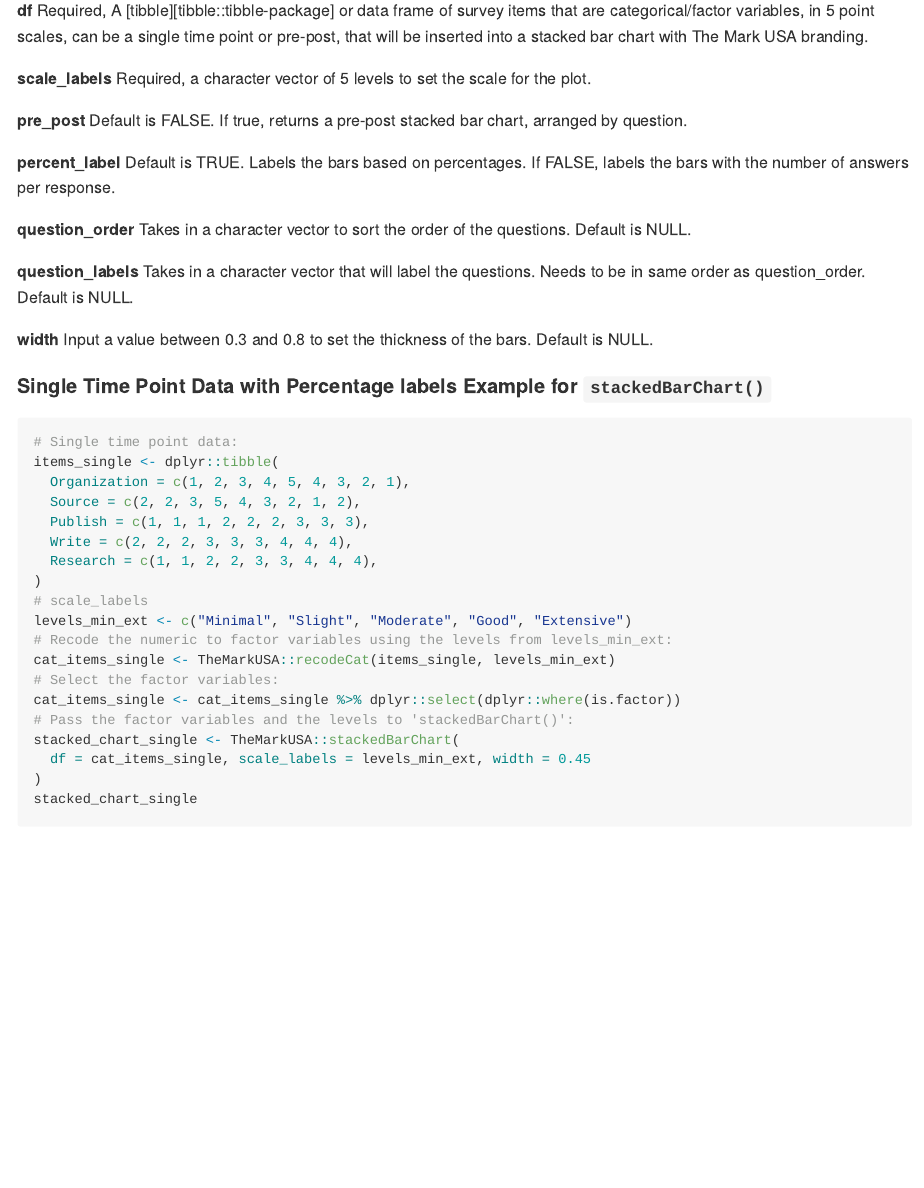
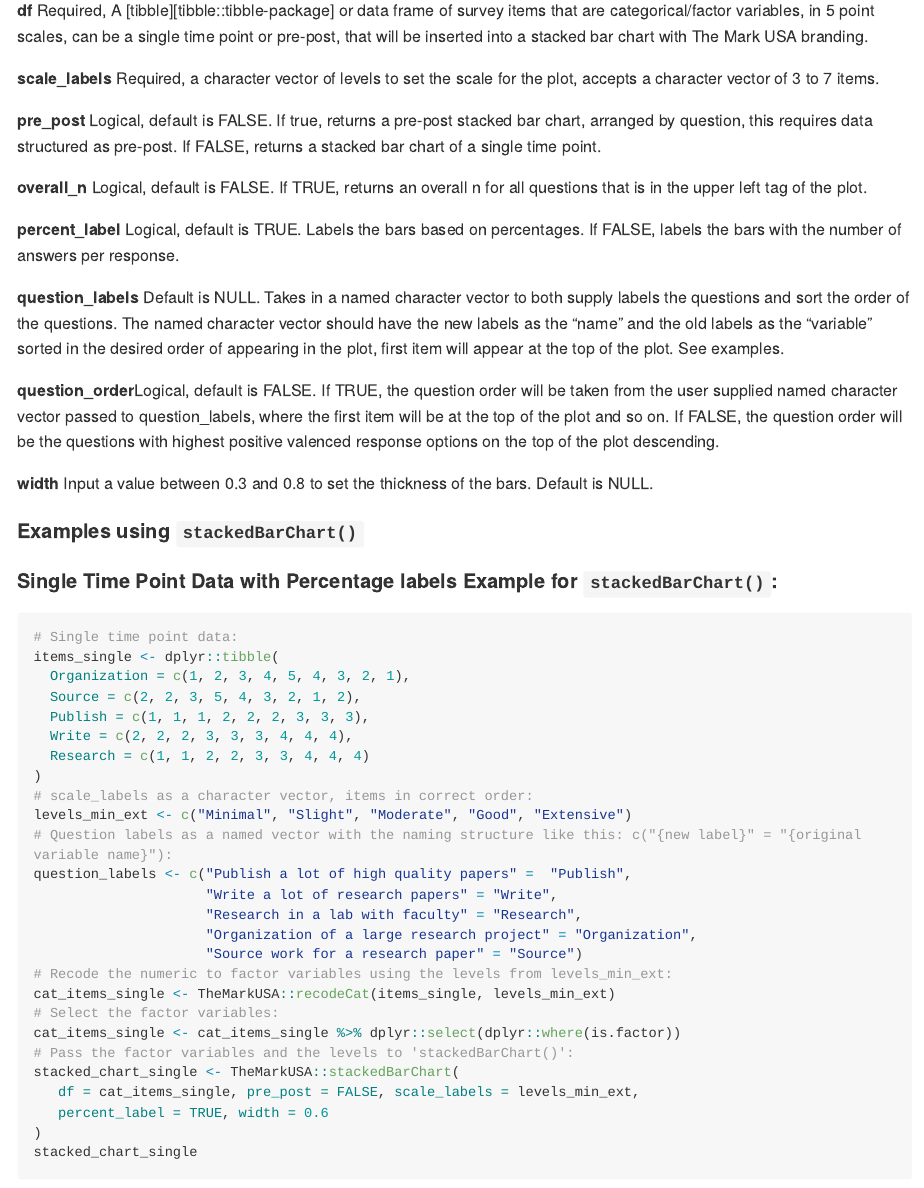
Before and after one commit to zwcrowley/blackstone, an R Markdown document (README.Rmd): the page in a window 1100 px wide, from 2110 px down. The pictures show the output file README.md that the author committed with the source, drawn offline in the style of GitHub; long lines of code are wrapped; badge pictures from the web are left out.

Commit message:
Updated readme and fixed stacked bar chart

````diff
--- a/README.Rmd
+++ b/README.Rmd
@@ -91,20 +91,25 @@ The user simply passes a data frame of all the items to be recoded with a charac
 
 **df** Required, A [tibble][tibble::tibble-package] or data frame of survey items that are categorical/factor variables, in 5 point scales, can be a single time point or pre-post, that will be inserted into a stacked bar chart with The Mark USA branding.
 
-**scale_labels** Required, a character vector of 5 levels to set the scale for the plot.
+**scale_labels** Required, a character vector of levels to set the scale for the plot, accepts a character vector of 3 to 7 items.
 
-**pre_post** Default is FALSE. If true, returns a pre-post stacked bar chart, arranged by question.
+**pre_post** Logical, default is FALSE. If true, returns a pre-post stacked bar chart, arranged by question, this requires data structured as pre-post. If FALSE, returns a stacked bar chart of a single time point.
 
-**percent_label** Default is TRUE. Labels the bars based on percentages. If FALSE, labels the bars with the number of answers per response.
+**overall_n** Logical, default is FALSE. If TRUE, returns an overall n for all questions that is in the upper left tag of the plot.
 
-**question_order** Takes in a character vector to sort the order of the questions. Default is NULL.
+**percent_label** Logical, default is TRUE. Labels the bars based on percentages. If FALSE, labels the bars with the number of answers per response.
 
-**question_labels** Takes in a character vector that will label the questions. Needs to be in same order as question_order. Default is NULL.
+**question_labels** Default is NULL. Takes in a named character vector to both supply labels the questions and sort the order of the questions.  The named character vector should have the new labels as the "name" and the old labels as the "variable" sorted in the desired order of appearing in the plot, first item will appear at the top of the plot. See examples.
+
+**question_order**Logical, default is FALSE. If TRUE, the question order will be taken from the user supplied named character vector passed to
+question_labels, where the first item will be at the top of the plot and so on. If FALSE, the question order will be the questions with highest
+positive valenced response options on the top of the plot descending.
 
 **width** Input a value between 0.3 and 0.8 to set the thickness of the bars. Default is NULL.
 
+#### **Examples using** `stackedBarChart()`
 
-#### Single Time Point Data with Percentage labels Example for `stackedBarChart()`
+#### Single Time Point Data with Percentage labels Example for `stackedBarChart()`:
 
 ```{r stackedBarChart_single}
 # Single time point data:
@@ -113,16 +118,23 @@ items_single <- dplyr::tibble(
   Source = c(2, 2, 3, 5, 4, 3, 2, 1, 2),
   Publish = c(1, 1, 1, 2, 2, 2, 3, 3, 3),
   Write = c(2, 2, 2, 3, 3, 3, 4, 4, 4),
-  Research = c(1, 1, 2, 2, 3, 3, 4, 4, 4),
+  Research = c(1, 1, 2, 2, 3, 3, 4, 4, 4)
 )
-# scale_labels
+# scale_labels as a character vector, items in correct order:
 levels_min_ext <- c("Minimal", "Slight", "Moderate", "Good", "Extensive")
+# Question labels as a named vector with the naming structure like this: c("{new label}" = "{original variable name}"):
+question_labels <- c("Publish a lot of high quality papers" =  "Publish",
+                     "Write a lot of research papers" = "Write",
+                     "Research in a lab with faculty" = "Research",
+                     "Organization of a large research project" = "Organization",
+                     "Source work for a research paper" = "Source")
 # Recode the numeric to factor variables using the levels from levels_min_ext:
 cat_items_single <- TheMarkUSA::recodeCat(items_single, levels_min_ext)
 # Select the factor variables:
 cat_items_single <- cat_items_single %>% dplyr::select(dplyr::where(is.factor))
 # Pass the factor variables and the levels to 'stackedBarChart()':
 stacked_chart_single <- TheMarkUSA::stackedBarChart(
-  df = cat_items_single, scale_labels = levels_min_ext, width = 0.45
+   df = cat_items_single, pre_post = FALSE, scale_labels = levels_min_ext,
+   percent_label = TRUE, width = 0.6
 )
 stacked_chart_single
````
Also changed, not shown: R/stackedBarChart.R (+18 -16 lines), README.md, README.Rmd (19 more changed lines), 5 other files.
